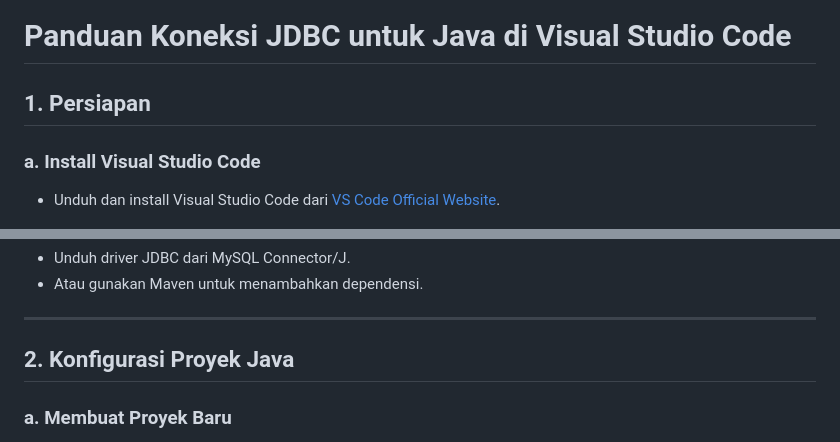
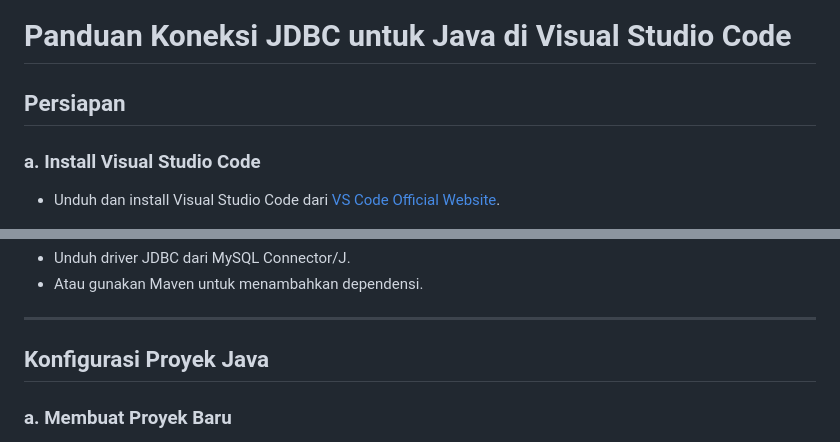
Before and after one commit to Muhammad-Ikhwan-Fathulloh/Object-Oriented-Programming-1-Course-Bank, a Markdown page: Database/README.md, 2 parts joined by grey strips. GitHub-like rendering.

```diff
--- a/Database/README.md
+++ b/Database/README.md
@@ -37,7 +37,7 @@ Pastikan Anda memiliki driver JDBC untuk database yang Anda gunakan. Untuk MySQL
 
 # Panduan Koneksi JDBC untuk Java di Visual Studio Code
 
-## 1. Persiapan
+## Persiapan
 
 ### a. Install Visual Studio Code
 - Unduh dan install Visual Studio Code dari [VS Code Official Website](https://code.visualstudio.com/).
@@ -59,7 +59,7 @@ Pastikan Anda memiliki driver JDBC untuk database yang Anda gunakan. Untuk MySQL
 
 ---
 
-## 2. Konfigurasi Proyek Java
+## Konfigurasi Proyek Java
 
 ### a. Membuat Proyek Baru
 - Buka VS Code.
```
